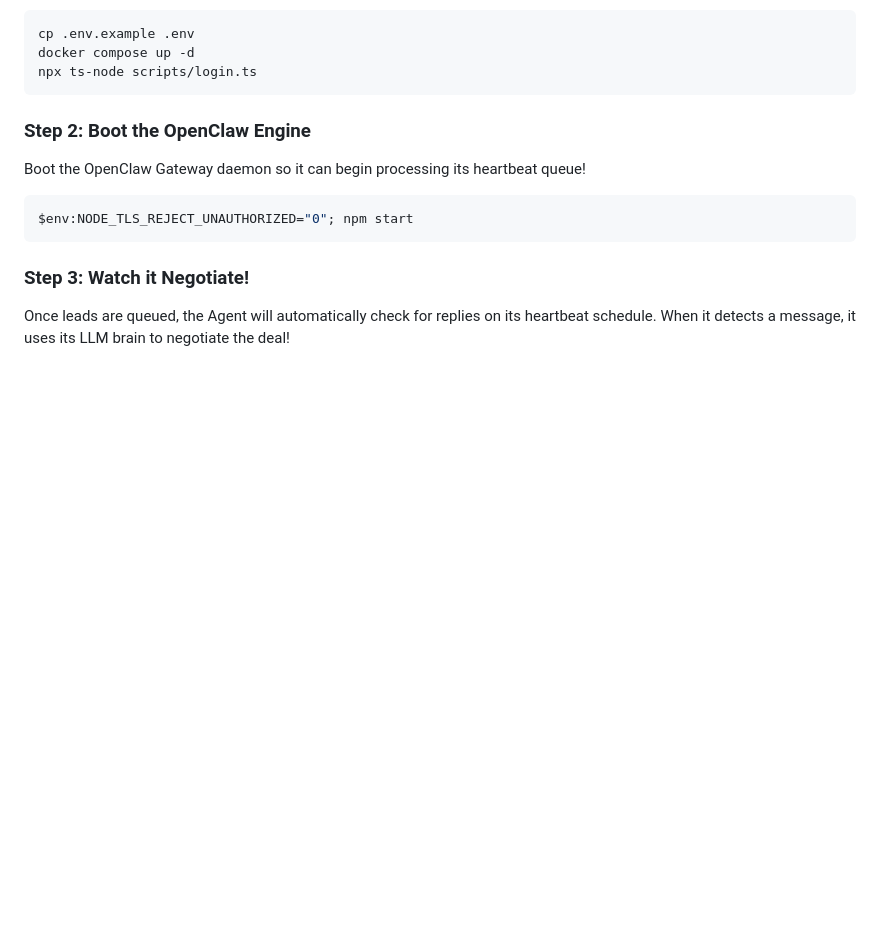
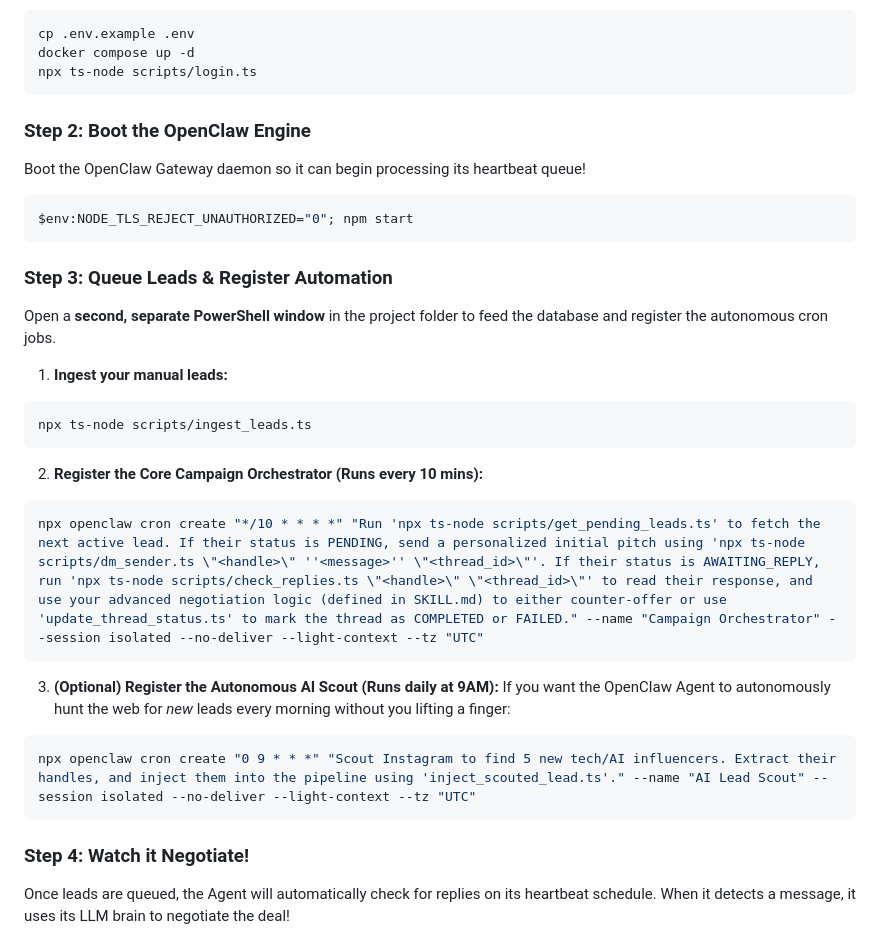
Before and after one commit to Arnav8452/automated-insta-dm-outreach-agent-openclaw, a Markdown page: README.md, the part around the change. Drawn GitHub-style; blank space fills up the shorter version.

Commit message:
docs: add comprehensive cron registration and AI scout instructions to Quickstart

````diff
--- a/README.md
+++ b/README.md
@@ -57,7 +57,26 @@ Boot the OpenClaw Gateway daemon so it can begin processing its heartbeat queue!
 $env:NODE_TLS_REJECT_UNAUTHORIZED="0"; npm start
 ```
 
-### Step 3: Watch it Negotiate!
+### Step 3: Queue Leads & Register Automation
+Open a **second, separate PowerShell window** in the project folder to feed the database and register the autonomous cron jobs.
+
+1. **Ingest your manual leads:**
+```powershell
+npx ts-node scripts/ingest_leads.ts
+```
+
+2. **Register the Core Campaign Orchestrator (Runs every 10 mins):**
+```powershell
+npx openclaw cron create "*/10 * * * *" "Run 'npx ts-node scripts/get_pending_leads.ts' to fetch the next active lead. If their status is PENDING, send a personalized initial pitch using 'npx ts-node scripts/dm_sender.ts \"<handle>\" ''<message>'' \"<thread_id>\"'. If their status is AWAITING_REPLY, run 'npx ts-node scripts/check_replies.ts \"<handle>\" \"<thread_id>\"' to read their response, and use your advanced negotiation logic (defined in SKILL.md) to either counter-offer or use 'update_thread_status.ts' to mark the thread as COMPLETED or FAILED." --name "Campaign Orchestrator" --session isolated --no-deliver --light-context --tz "UTC"
+```
+
+3. **(Optional) Register the Autonomous AI Scout (Runs daily at 9AM):**
+If you want the OpenClaw Agent to autonomously hunt the web for *new* leads every morning without you lifting a finger:
+```powershell
+npx openclaw cron create "0 9 * * *" "Scout Instagram to find 5 new tech/AI influencers. Extract their handles, and inject them into the pipeline using 'inject_scouted_lead.ts'." --name "AI Lead Scout" --session isolated --no-deliver --light-context --tz "UTC"
+```
+
+### Step 4: Watch it Negotiate!
 Once leads are queued, the Agent will automatically check for replies on its heartbeat schedule. When it detects a message, it uses its LLM brain to negotiate the deal!
 
 ![Agent Negotiation Demo](assets/whatsapp_demo.jpeg)
````
